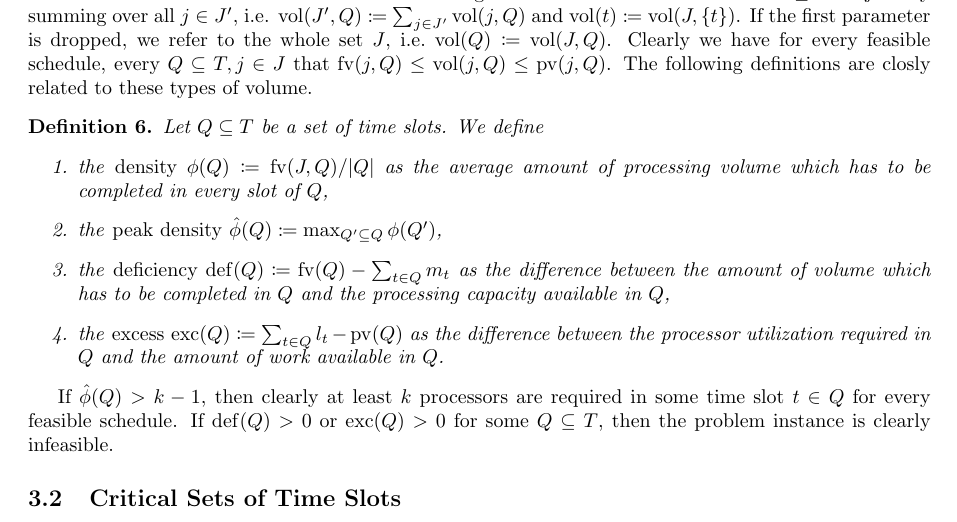
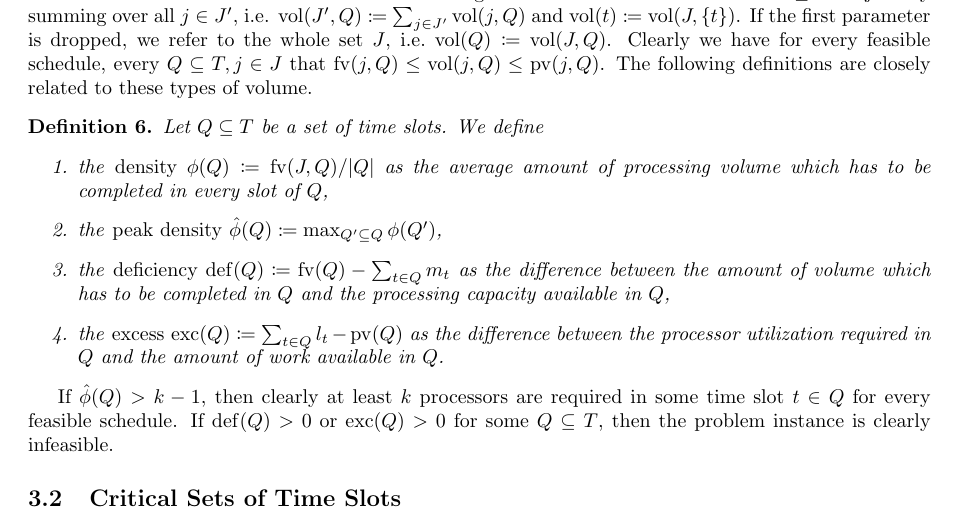
Before and after one commit to gbid/pltr, a LaTeX paper (content.tex): part of page 6 of 16, cut so that both start at the same text. Compiled offline with pdfLaTeX.

Commit message:
Spellcheck

```diff
--- a/content.tex
+++ b/content.tex
@@ -315,7 +315,7 @@ $\vol(J', Q) \coloneqq \sum_{j \in J'} \vol(j, Q)$ and
 $\vol(t) \coloneqq \vol(J, \{t\})$.
 If the first parameter is dropped, we refer to the whole set $J$, i.e.\ $\vol(Q) \coloneqq \vol(J, Q)$.
 Clearly we have for every feasible schedule, every $Q \subseteq T, j \in J$ that $\fv(j, Q) \leq \vol(j, Q) \leq \pv(j, Q)$.
-The following definitions are closly related to these types of volume.
+The following definitions are closely related to these types of volume.
 \begin{definition}
   Let $Q \subseteq T$ be a set of time slots.
   We define
```
Also changed, not shown: target/content.pdf, 1 other file.
